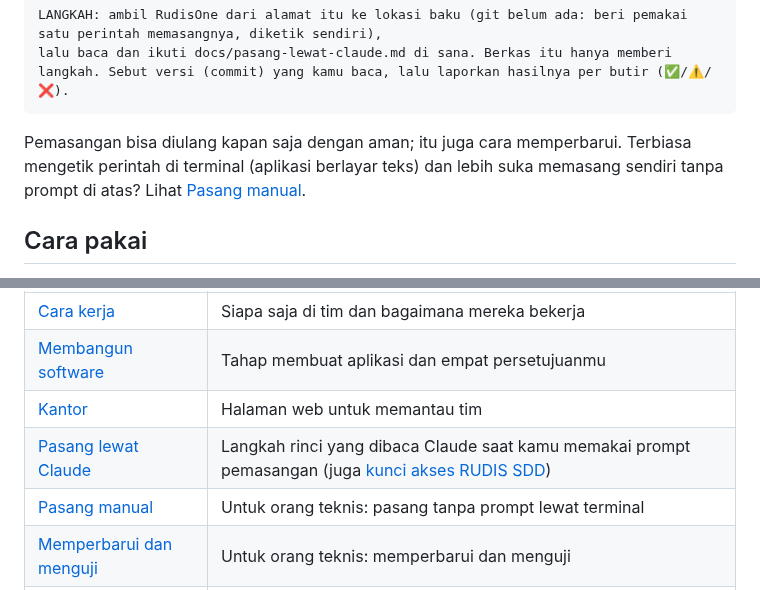
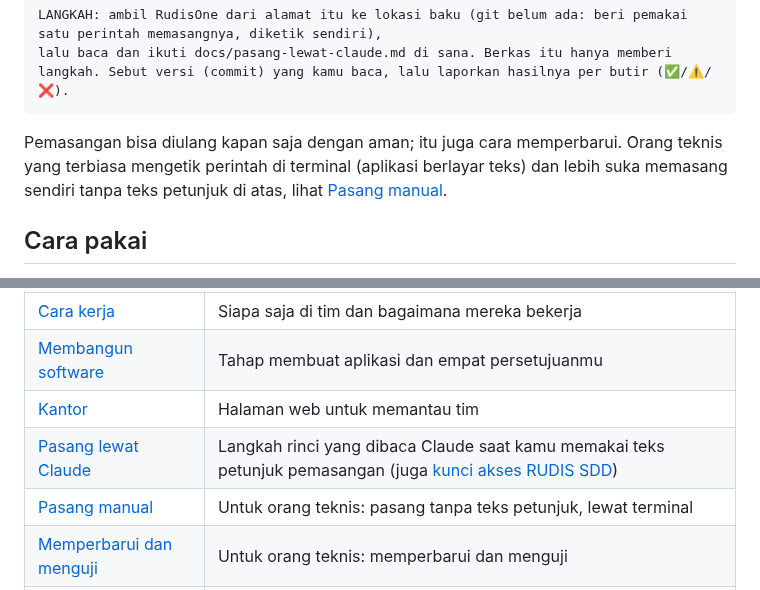
Before and after one commit to DimasPrasetio/RudisOne, a Markdown page: README.md, 2 parts joined by grey strips. GitHub-like rendering.

Commit message:
README: istilah awam (prompt -> teks petunjuk) di pengantar
Co-Authored-By: Claude Sonnet 5.5 <noreply@anthropic.com>

````diff
--- a/README.md
+++ b/README.md
@@ -42,8 +42,8 @@ LANGKAH: ambil RudisOne dari alamat itu ke lokasi baku (git belum ada: beri pema
 lalu baca dan ikuti docs/pasang-lewat-claude.md di sana. Berkas itu hanya memberi langkah. Sebut versi (commit) yang kamu baca, lalu laporkan hasilnya per butir (✅/⚠️/❌).
 ```
 
-Pemasangan bisa diulang kapan saja dengan aman; itu juga cara memperbarui. Terbiasa mengetik perintah di terminal (aplikasi berlayar teks) dan lebih suka
-memasang sendiri tanpa prompt di atas? Lihat [Pasang manual](docs/pasang-manual.md).
+Pemasangan bisa diulang kapan saja dengan aman; itu juga cara memperbarui. Orang teknis yang terbiasa mengetik perintah di terminal (aplikasi berlayar teks) dan lebih suka
+memasang sendiri tanpa teks petunjuk di atas, lihat [Pasang manual](docs/pasang-manual.md).
 
 ## Cara pakai
 1. Buka Claude, tab **Code**, lalu pilih folder tempat berkas yang ingin dikerjakan. Belum punya? Pilih folder kosong mana saja.
@@ -57,8 +57,8 @@ memasang sendiri tanpa prompt di atas? Lihat [Pasang manual](docs/pasang-manual.
 | [Cara kerja](docs/cara-kerja.md) | Siapa saja di tim dan bagaimana mereka bekerja |
 | [Membangun software](docs/membangun-software.md) | Tahap membuat aplikasi dan empat persetujuanmu |
 | [Kantor](docs/kantor.md) | Halaman web untuk memantau tim |
-| [Pasang lewat Claude](docs/pasang-lewat-claude.md) | Langkah rinci yang dibaca Claude saat kamu memakai prompt pemasangan (juga [kunci akses RUDIS SDD](docs/pasang-kunci-rudis-sdd.md)) |
-| [Pasang manual](docs/pasang-manual.md) | Untuk orang teknis: pasang tanpa prompt lewat terminal |
+| [Pasang lewat Claude](docs/pasang-lewat-claude.md) | Langkah rinci yang dibaca Claude saat kamu memakai teks petunjuk pemasangan (juga [kunci akses RUDIS SDD](docs/pasang-kunci-rudis-sdd.md)) |
+| [Pasang manual](docs/pasang-manual.md) | Untuk orang teknis: pasang tanpa teks petunjuk, lewat terminal |
 | [Memperbarui dan menguji](docs/memperbarui.md) | Untuk orang teknis: memperbarui dan menguji |
 | [Izin deploy tetap](docs/izin-deploy.md) | Untuk orang teknis: izin opsional agar aplikasi bisa dinaikkan ke internet |
 | [Struktur repo](docs/struktur.md) | Untuk pengembang: letak folder dan berkas |
````
